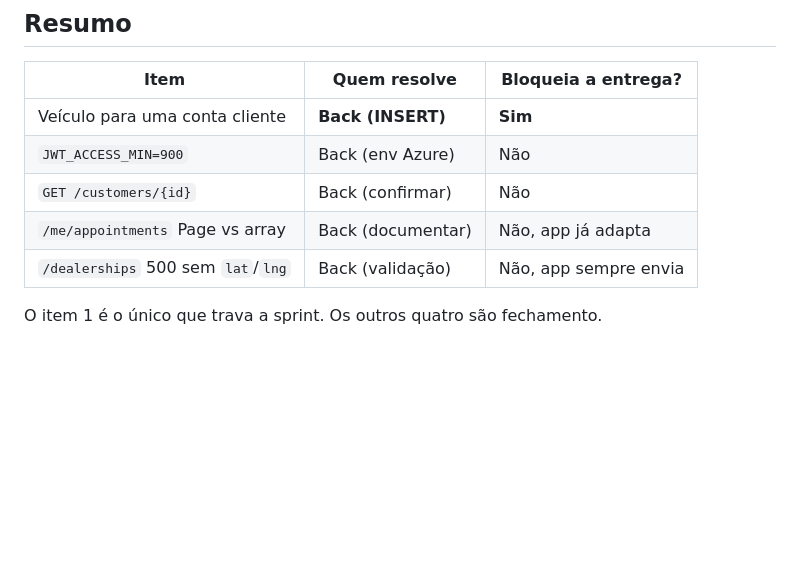
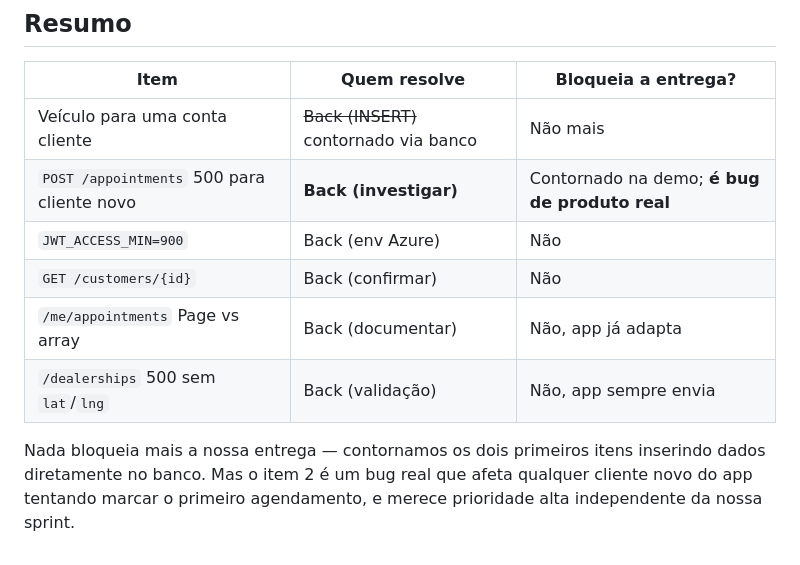
Before and after one commit to RafaelGbm/FordVINShare, a Markdown page: docs/BACKEND_PENDING_2026-09-12.md, the part around one of its changes. GitHub-like rendering; blank space fills up the shorter version.

```diff
--- a/docs/BACKEND_PENDING_2026-09-12.md
+++ b/docs/BACKEND_PENDING_2026-09-12.md
@@ -184,10 +237,14 @@ uma queda do servidor, o que atrapalha o diagnóstico.
 
 | Item | Quem resolve | Bloqueia a entrega? |
 |---|---|---|
-| Veículo para uma conta cliente | **Back (INSERT)** | **Sim** |
+| Veículo para uma conta cliente | ~~Back (INSERT)~~ contornado via banco | Não mais |
+| `POST /appointments` 500 para cliente novo | **Back (investigar)** | Contornado na demo; **é bug de produto real** |
 | `JWT_ACCESS_MIN=900` | Back (env Azure) | Não |
 | `GET /customers/{id}` | Back (confirmar) | Não |
 | `/me/appointments` Page vs array | Back (documentar) | Não, app já adapta |
 | `/dealerships` 500 sem `lat`/`lng` | Back (validação) | Não, app sempre envia |
 
-O item 1 é o único que trava a sprint. Os outros quatro são fechamento.
+Nada bloqueia mais a nossa entrega — contornamos os dois primeiros itens
+inserindo dados diretamente no banco. Mas o item 2 é um bug real que afeta
+qualquer cliente novo do app tentando marcar o primeiro agendamento, e
+merece prioridade alta independente da nossa sprint.
```
Also changed, not shown: other parts of docs/BACKEND_PENDING_2026-09-12.md (+54 -1 lines).
